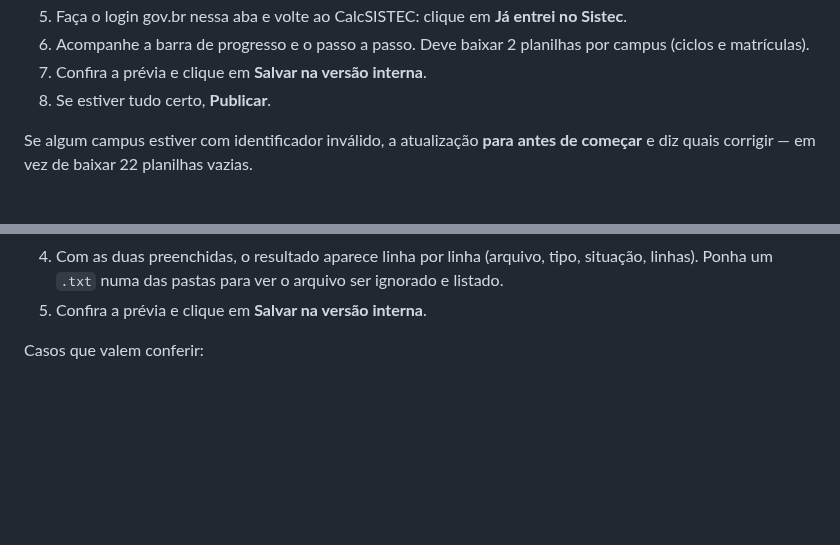
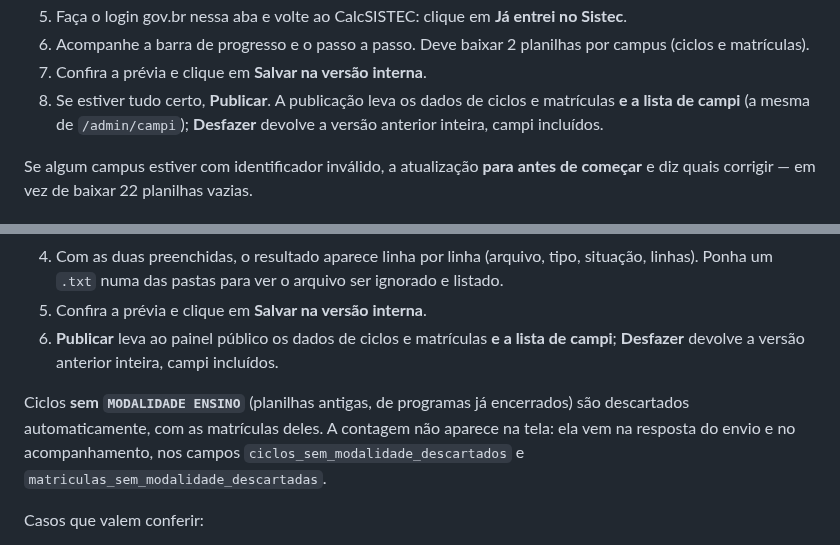
Before and after one commit to fabiodinizrossi/CalcSISTEC, a Markdown page: TESTAR.md, 2 parts joined by grey strips. Drawn GitHub-style; blank space fills up the shorter version.

Commit message:
docs(testar): publicar leva campi e ciclos sem modalidade saem
O passo a passo de Publicar passa a citar que a lista de campi vai junto
(CPR-06) e o de envio de pastas, que ciclos sem `MODALIDADE ENSINO` sao
descartados automaticamente com as matriculas deles (CPR-03) — a contagem
vem na resposta do envio e no acompanhamento, nao na tela.

Co-Authored-By: Claude Code <noreply@anthropic.com>

```diff
--- a/TESTAR.md
+++ b/TESTAR.md
@@ -74,7 +74,9 @@ identificadores.
 6. Acompanhe a barra de progresso e o passo a passo. Deve baixar 2 planilhas por
    campus (ciclos e matrículas).
 7. Confira a prévia e clique em **Salvar na versão interna**.
-8. Se estiver tudo certo, **Publicar**.
+8. Se estiver tudo certo, **Publicar**. A publicação leva os dados de ciclos e
+   matrículas **e a lista de campi** (a mesma de `/admin/campi`); **Desfazer** devolve
+   a versão anterior inteira, campi incluídos.
 
 Se algum campus estiver com identificador inválido, a atualização **para antes de
 começar** e diz quais corrigir — em vez de baixar 22 planilhas vazias.
@@ -95,6 +97,13 @@ salvou os `.csv`) ou rode `python scripts/sistec_simulado.py` e faça uma baixa
 4. Com as duas preenchidas, o resultado aparece linha por linha (arquivo, tipo, situação,
    linhas). Ponha um `.txt` numa das pastas para ver o arquivo ser ignorado e listado.
 5. Confira a prévia e clique em **Salvar na versão interna**.
+6. **Publicar** leva ao painel público os dados de ciclos e matrículas **e a lista de
+   campi**; **Desfazer** devolve a versão anterior inteira, campi incluídos.
+
+Ciclos **sem `MODALIDADE ENSINO`** (planilhas antigas, de programas já encerrados) são
+descartados automaticamente, com as matrículas deles. A contagem não aparece na tela: ela
+vem na resposta do envio e no acompanhamento, nos campos
+`ciclos_sem_modalidade_descartados` e `matriculas_sem_modalidade_descartadas`.
 
 Casos que valem conferir:
 
```
Also changed, not shown: 1 other file.
